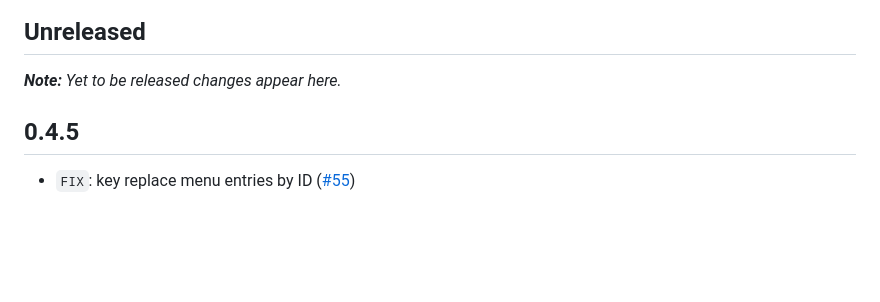
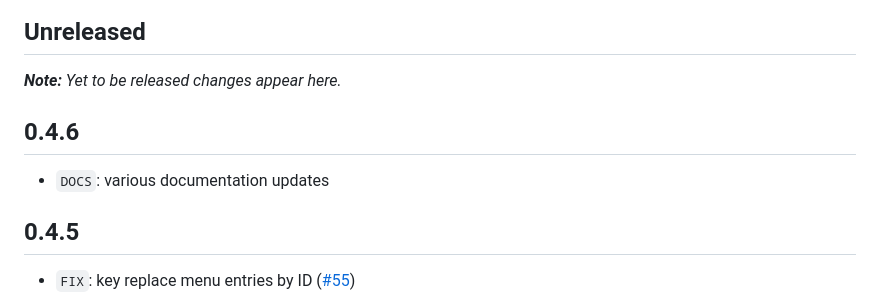
Before and after one commit to bpmn-io/bpmn-js-connectors-extension, a Markdown page: CHANGELOG.md, the part around the change. Rendered like a GitHub page; blank space fills up the shorter version.

Commit message:
chore(CHANGELOG): update to v0.4.6

```diff
--- a/CHANGELOG.md
+++ b/CHANGELOG.md
@@ -5,6 +5,10 @@ All notable changes to [bpmn-js-connectors-extension](https://github.com/bpmn-io
 ## Unreleased
 
 ___Note:__ Yet to be released changes appear here._
+
+## 0.4.6
+
+* `DOCS`: various documentation updates
 
 ## 0.4.5
 
```
